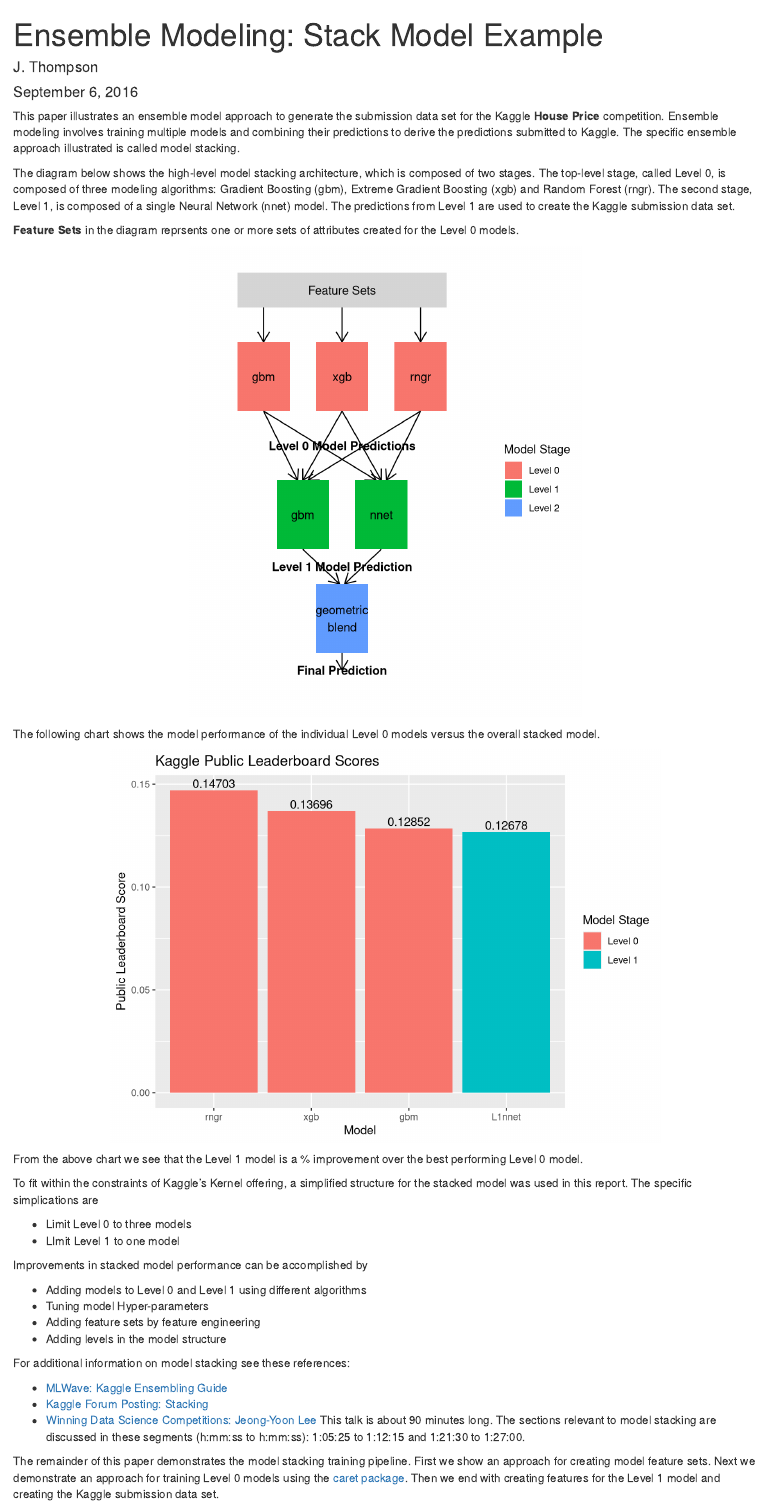
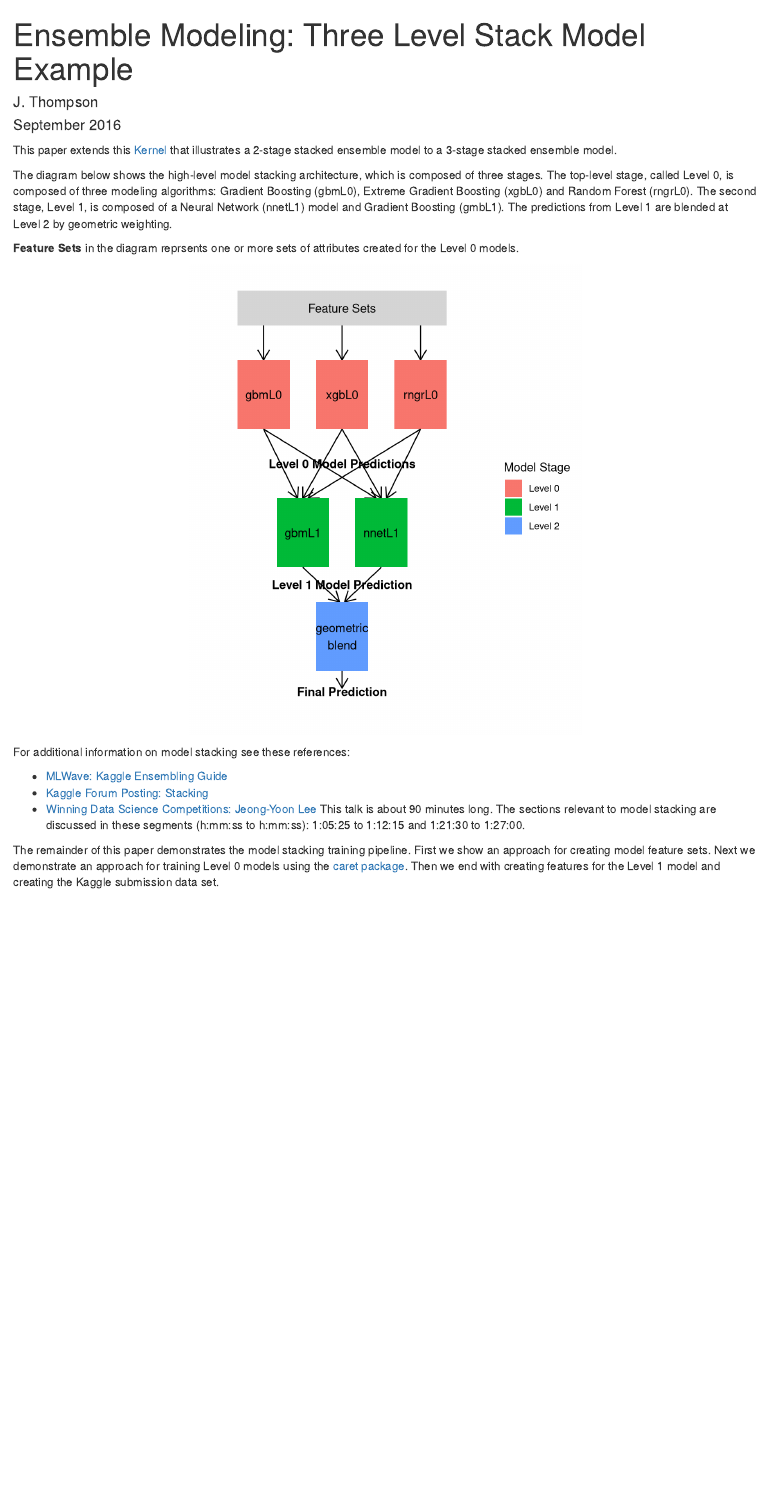
Before and after one commit to jimthompson5802/kaggle-HousePrice, an R Markdown document (src/stack_model/stack_model3.Rmd): the page in a window 1100 px wide, from its top. Rendered offline with R 4.5, knitr and Pandoc, with nearby package versions; some code elsewhere in the file could not run offline.

Commit message:
updated to write-up to reflect 3 stage stacked model

````diff
--- a/src/stack_model/stack_model3.Rmd
+++ b/src/stack_model/stack_model3.Rmd
@@ -1,7 +1,7 @@
 ---
-title: "Ensemble Modeling: Stack Model Example"
+title: "Ensemble Modeling: Three Level Stack Model Example"
 author: "J. Thompson"
-date: "September 6, 2016"
+date: "September 2016"
 output: html_document
 ---
 
@@ -24,17 +24,14 @@ ROOT.DIR <- "../.." #getwd()
 DATA.DIR <- paste(ROOT.DIR,"data",sep="/")
 ```
 
-This paper illustrates an ensemble model approach to generate the submission data set
-for the Kaggle __House Price__ competition.  Ensemble modeling involves training
-multiple models and combining their predictions to derive the
-predictions submitted to Kaggle. The specific ensemble approach illustrated is called model stacking.
+This paper extends this [Kernel](https://www.kaggle.com/jimthompson/house-prices-advanced-regression-techniques/ensemble-model-stacked-model-example) that illustrates a 2-stage stacked ensemble model to a 3-stage stacked ensemble model.
 
 The diagram below shows the high-level model stacking architecture, which is composed
-of two stages. The top-level stage, called Level 0, is composed of
+of three stages. The top-level stage, called Level 0, is composed of
 three modeling algorithms:
-Gradient Boosting (gbm), Extreme Gradient Boosting (xgb) and Random Forest (rngr).
-The second stage, Level 1, is composed of a single Neural Network (nnet) model.  The
-predictions from Level 1 are used to create the Kaggle submission data set.
+Gradient Boosting (gbmL0), Extreme Gradient Boosting (xgbL0) and Random Forest (rngrL0).
+The second stage, Level 1, is composed of a Neural Network (nnetL1) model and Gradient Boosting (gmbL1).  The
+predictions from Level 1 are blended at Level 2 by geometric weighting.
 
 __Feature Sets__ in the diagram reprsents one or more sets of attributes created for the Level 0
 models.
@@ -59,11 +56,11 @@ ggplot() +
 
   # Level 0 Models
   geom_rect(aes(xmin=0.5,ymin=4,xmax=1.5,ymax=5,fill="Level 0")) +
-  geom_text(aes(x=1,y=4.5,label="gbm")) +
+  geom_text(aes(x=1,y=4.5,label="gbmL0")) +
   geom_rect(aes(xmin=2,ymin=4,xmax=3,ymax=5,fill="Level 0")) +
-  geom_text(aes(x=2.5,y=4.5,label="xgb")) +
+  geom_text(aes(x=2.5,y=4.5,label="xgbL0")) +
   geom_rect(aes(xmin=3.5,ymin=4,xmax=4.5,ymax=5,fill="Level 0")) +
-  geom_text(aes(x=4,y=4.5,label="rngr")) +
+  geom_text(aes(x=4,y=4.5,label="rngrL0")) +
 
   # Prediction Lines Level0 to Level1
   geom_segment(aes(x=1,y=4,xend=3.15,yend=3),arrow=prediction_arrow) +
@@ -76,10 +73,10 @@ ggplot() +
 
   #Level 1 Model
   geom_rect(aes(xmin=2.75,ymin=2,xmax=3.75,ymax=3,fill="Level 1")) +
-  geom_text(aes(x=3.25,y=2.5,label="nnet")) +
+  geom_text(aes(x=3.25,y=2.5,label="nnetL1")) +
 
   geom_rect(aes(xmin=1.25,ymin=2,xmax=2.25,ymax=3,fill="Level 1")) +
-  geom_text(aes(x=1.75,y=2.5,label="gbm")) +
+  geom_text(aes(x=1.75,y=2.5,label="gbmL1")) +
 
   # Prediction Lines Level1 to Level2
   geom_segment(aes(x=1.75,y=2,xend=2.45,yend=1.5),arrow=prediction_arrow) +
@@ -94,7 +91,7 @@ ggplot() +
 
   geom_text(aes(x=2.5,y=3.5,label="Level 0 Model Predictions",fontface="bold")) +
   geom_text(aes(x=2.5,y=1.75,label="Level 1 Model Prediction",fontface="bold")) +
-  geom_text(aes(x=2.5,y=0.25,label="Final Prediction",fontface="bold")) +
+  geom_text(aes(x=2.5,y=0.20,label="Final Prediction",fontface="bold")) +
 
   theme(
     panel.background=element_blank(),
@@ -107,51 +104,6 @@ ggplot() +
 
 ```
 
-
-
-The following chart shows the model performance of the individual Level 0 models
-versus the overall stacked model.
-
-```{r,echo=FALSE,fig.align='center',results='hide'}
-plb_data <- read.csv(textConnection(
-'Model,PLB_Score,Level
-gbm,0.12852,"Level 0"
-xgb,0.13696,"Level 0"
-rngr,0.14703,"Level 0"
-L1nnet,0.12678,"Level 1"'
-),stringsAsFactors = FALSE)
-
-plb_data
-
-pct_reduction <- 100*(1 - filter(plb_data,Model=="nnet")$PLB_Score/filter(plb_data,Model=="gbm")$PLB_Score)
-
-
-ggplot(data=plb_data) +
-  geom_bar(aes(x=reorder(Model,-PLB_Score),y=PLB_Score,fill=Level),
-           stat="identity") +
-  geom_text(aes(x=reorder(Model,-PLB_Score),y=PLB_Score,label=PLB_Score),vjust=-0.25) +
-  scale_fill_discrete(name="Model Stage") +
-  ylab("Public Leaderboard Score") +
-  xlab("Model") +
-  ggtitle("Kaggle Public Leaderboard Scores")
-
-```
-
-From the above chart we see that the Level 1 model is a `r sprintf("%.2f",pct_reduction)`%
-improvement over the best performing Level 0 model.
-
-To fit within the constraints of Kaggle's Kernel offering, a simplified structure for
-the stacked model was used in this report.  The specific simplications are
-
-* Limit Level 0 to three models
-* LImit Level 1 to one model
-
-Improvements in stacked model performance can be accomplished by
-
-* Adding models to Level 0 and Level 1 using different algorithms
-* Tuning model Hyper-parameters
-* Adding feature sets by feature engineering
-* Adding levels in the model structure
 
 For additional information on model stacking see these references:
 
````
Also changed, not shown: src/stack_model/stack_model3.Rmd (7 more changed lines).
